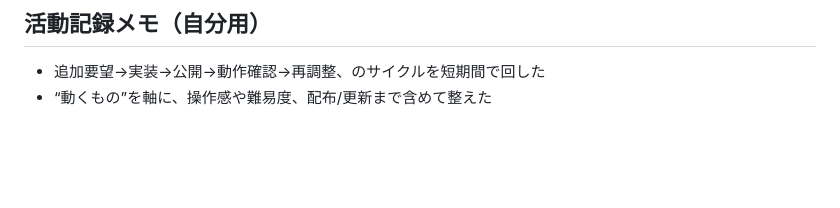
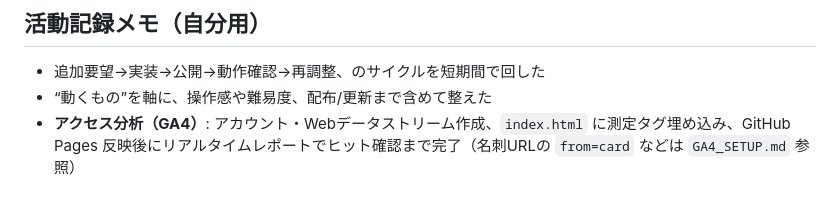
Before and after one commit to WestFusionAI/neon-descent, a Markdown page: AI_SALES_DECK.md, the part around the change. Rendered like a GitHub page; blank space fills up the shorter version.

Commit message:
docs: 活動記録にGA4（アクセス分析）導入完了を追記
Made-with: Cursor

```diff
--- a/AI_SALES_DECK.md
+++ b/AI_SALES_DECK.md
@@ -116,3 +116,4 @@
 ## 活動記録メモ（自分用）
 - 追加要望→実装→公開→動作確認→再調整、のサイクルを短期間で回した
 - “動くもの”を軸に、操作感や難易度、配布/更新まで含めて整えた
+- **アクセス分析（GA4）**: アカウント・Webデータストリーム作成、`index.html` に測定タグ埋め込み、GitHub Pages 反映後にリアルタイムレポートでヒット確認まで完了（名刺URLの `from=card` などは `GA4_SETUP.md` 参照）
```
